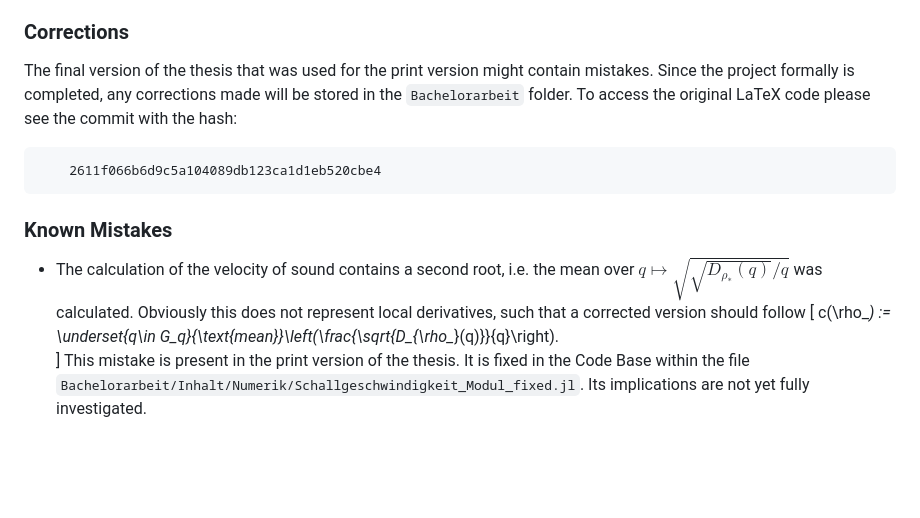
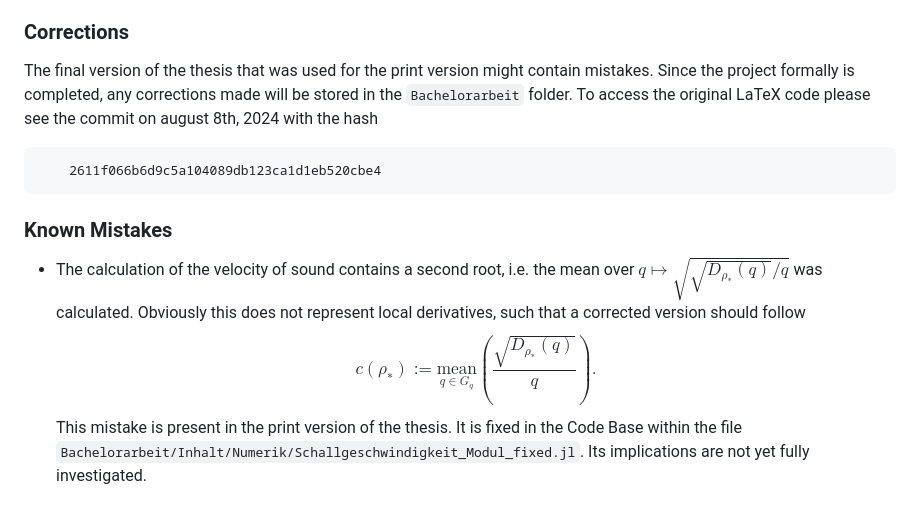
Before and after one commit to unb3rechenbar/BA24-CorDis, a Markdown page: README.md, the part around the change. Drawn GitHub-style; blank space fills up the shorter version.

````diff
--- a/README.md
+++ b/README.md
@@ -33,14 +33,14 @@ The LaTeX project files requires a package containing several customizations I h
 The numerical results can reproduced by running the `Simulation/runsim.sh` script. Needed packages for the julia simulation can be checked and installed via `Simulation/PackageCheck.jl`. For the fixed point solver multithreading is recommended. It can be activated using the `-t` flag in the `runsim.sh` script.
 
 ### Corrections
-The final version of the thesis that was used for the print version might contain mistakes. Since the project formally is completed, any corrections made will be stored in the `Bachelorarbeit` folder. To access the original LaTeX code please see the commit with the hash:
+The final version of the thesis that was used for the print version might contain mistakes. Since the project formally is completed, any corrections made will be stored in the `Bachelorarbeit` folder. To access the original LaTeX code please see the commit on august 8th, 2024 with the hash
 ```
     2611f066b6d9c5a104089db123ca1d1eb520cbe4
 ```
 
 ### Known Mistakes
-- The calculation of the velocity of sound contains a second root, i.e. the mean over $q\mapsto \sqrt{\sqrt{D_{\rho_*}(q)}/q}$ was calculated. Obviously this does not represent local derivatives, such that a corrected version should follow
-\[
-    c(\rho_*) := \underset{q\in G_q}{\text{mean}}\left(\frac{\sqrt{D_{\rho_*}(q)}}{q}\right).
-\]
+- The calculation of the velocity of sound contains a second root, i.e. the mean over $q\mapsto \sqrt{\sqrt{D_{\rho_\ast}(q)}/q}$ was calculated. Obviously this does not represent local derivatives, such that a corrected version should follow
+$$
+    c(\rho_*) := \underset{q\in G_q}{\text{mean}}\left(\frac{\sqrt{D_{\rho_\ast}(q)}}{q}\right).
+$$
 This mistake is present in the print version of the thesis. It is fixed in the Code Base within the file `Bachelorarbeit/Inhalt/Numerik/Schallgeschwindigkeit_Modul_fixed.jl`. Its implications are not yet fully investigated.
````
